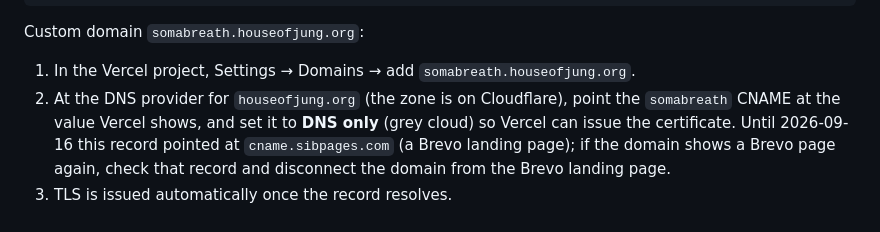
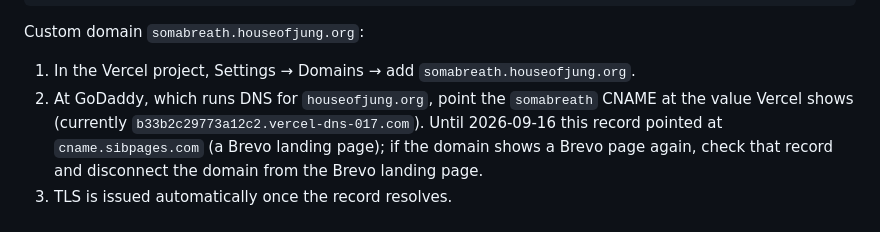
Before and after one commit to theonbower-hue/soma-breath-london, a Markdown page: README.md, the part around the change. GitHub-like rendering.

Commit message:
README: DNS for houseofjung.org is at GoDaddy; record the Vercel CNAME
Co-Authored-By: Claude Opus 5 <noreply@anthropic.com>

```diff
--- a/README.md
+++ b/README.md
@@ -107,9 +107,8 @@ npx vercel --prod     # deploy
 Custom domain `somabreath.houseofjung.org`:
 
 1. In the Vercel project, Settings → Domains → add `somabreath.houseofjung.org`.
-2. At the DNS provider for `houseofjung.org` (the zone is on Cloudflare), point the
-   `somabreath` CNAME at the value Vercel shows, and set it to **DNS only** (grey cloud) so
-   Vercel can issue the certificate. Until 2026-09-16 this record pointed at
+2. At GoDaddy, which runs DNS for `houseofjung.org`, point the `somabreath` CNAME at the
+   value Vercel shows (currently `b33b2c29773a12c2.vercel-dns-017.com`). Until 2026-09-16 this record pointed at
    `cname.sibpages.com` (a Brevo landing page); if the domain shows a Brevo page again,
    check that record and disconnect the domain from the Brevo landing page.
 3. TLS is issued automatically once the record resolves.
```
